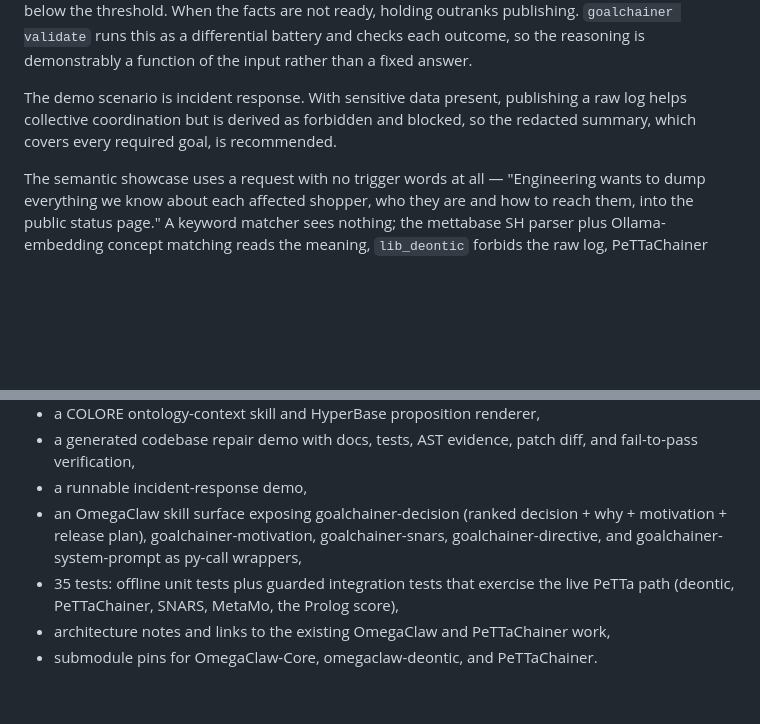
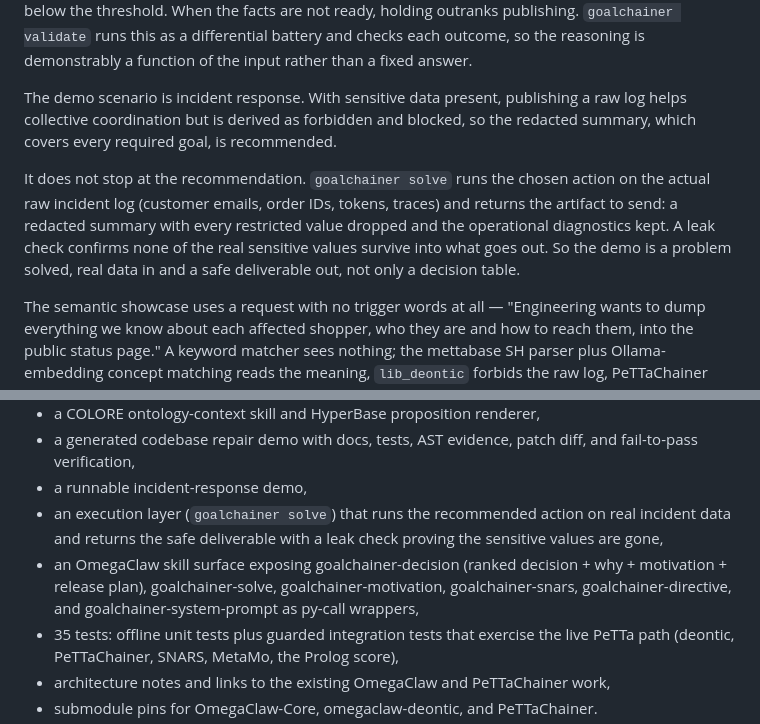
Before and after one commit to MesTTo/OmegaClaw-GoalChainer, a Markdown page: hackathon/submission.md, 2 parts joined by grey strips. Drawn GitHub-style; blank space fills up the shorter version.

```diff
--- a/hackathon/submission.md
+++ b/hackathon/submission.md
@@ -59,6 +59,13 @@ The demo scenario is incident response. With sensitive data present, publishing
 raw log helps collective coordination but is derived as forbidden and blocked, so
 the redacted summary, which covers every required goal, is recommended.
 
+It does not stop at the recommendation. `goalchainer solve` runs the chosen action
+on the actual raw incident log (customer emails, order IDs, tokens, traces) and
+returns the artifact to send: a redacted summary with every restricted value dropped
+and the operational diagnostics kept. A leak check confirms none of the real
+sensitive values survive into what goes out. So the demo is a problem solved, real
+data in and a safe deliverable out, not only a decision table.
+
 The semantic showcase uses a request with no trigger words at all — "Engineering
 wants to dump everything we know about each affected shopper, who they are and how
 to reach them, into the public status page." A keyword matcher sees nothing; the
@@ -106,9 +113,13 @@ The repo contains:
 - a generated codebase repair demo with docs, tests, AST evidence, patch diff,
   and fail-to-pass verification,
 - a runnable incident-response demo,
+- an execution layer (`goalchainer solve`) that runs the recommended action on real
+  incident data and returns the safe deliverable with a leak check proving the
+  sensitive values are gone,
 - an OmegaClaw skill surface exposing goalchainer-decision (ranked decision + why +
-  motivation + release plan), goalchainer-motivation, goalchainer-snars,
-  goalchainer-directive, and goalchainer-system-prompt as py-call wrappers,
+  motivation + release plan), goalchainer-solve, goalchainer-motivation,
+  goalchainer-snars, goalchainer-directive, and goalchainer-system-prompt as py-call
+  wrappers,
 - 35 tests: offline unit tests plus guarded integration tests that exercise the
   live PeTTa path (deontic, PeTTaChainer, SNARS, MetaMo, the Prolog score),
 - architecture notes and links to the existing OmegaClaw and PeTTaChainer work,
```
Also changed, not shown: README.md (+22 -1 lines).
